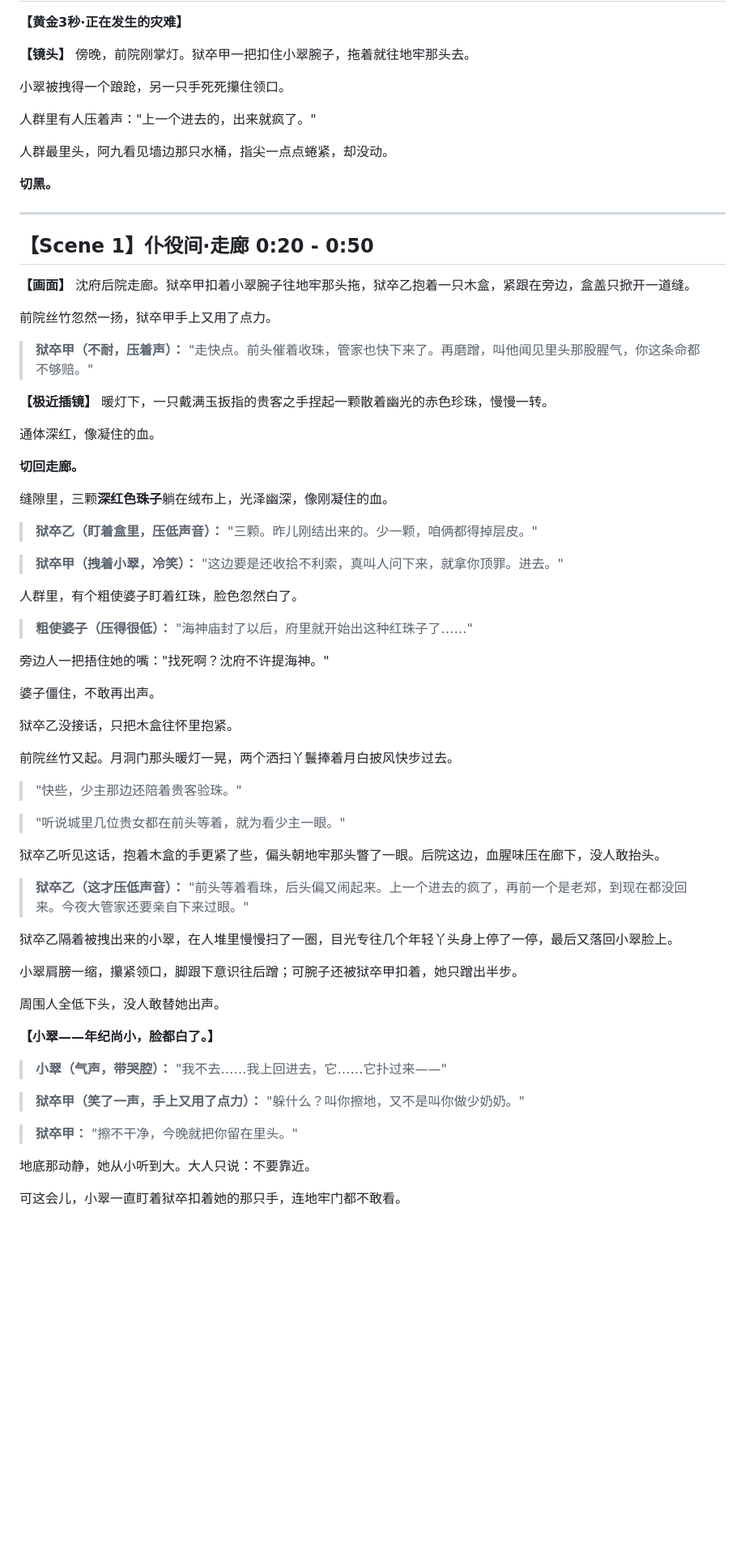
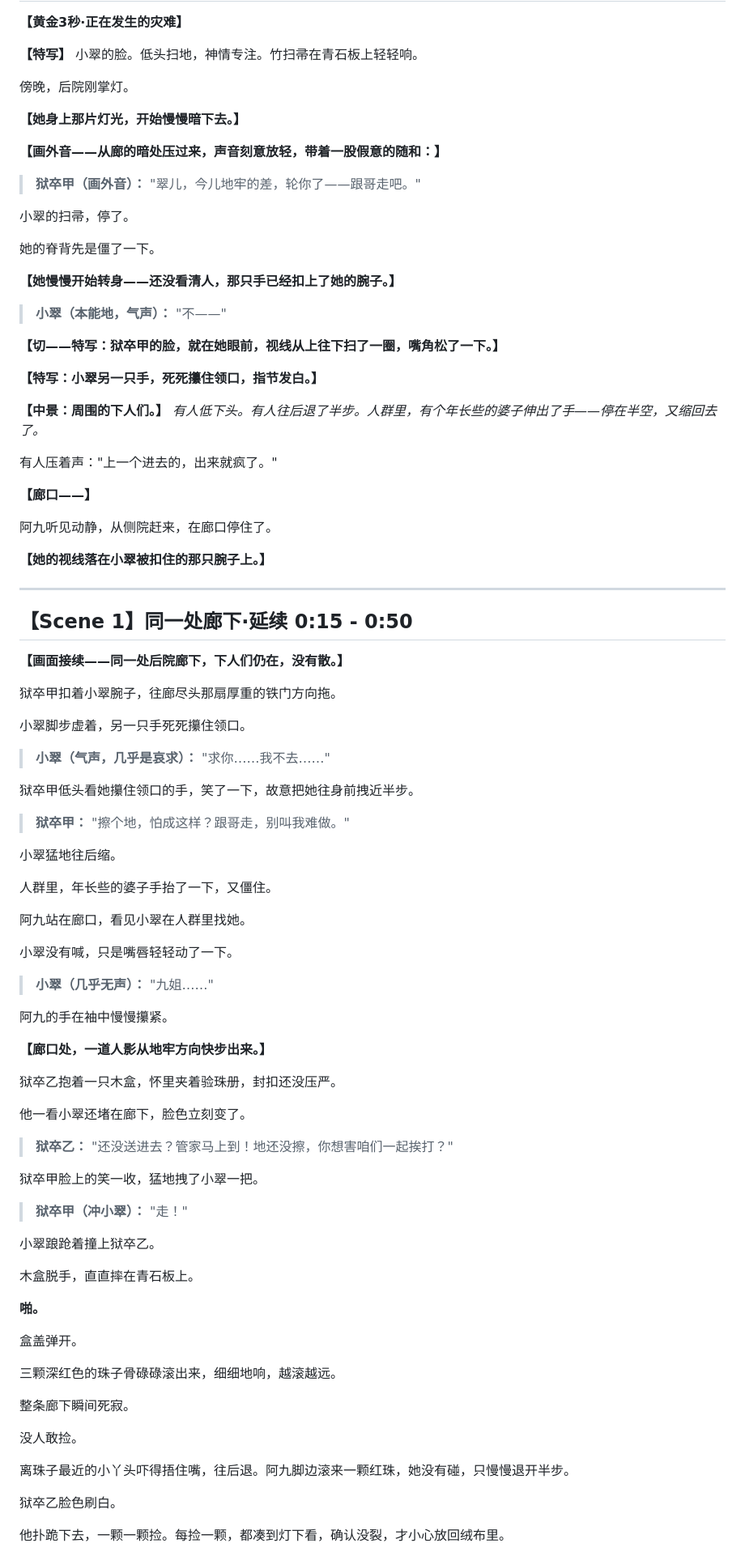
Before and after one commit to vivien1990/AIstory, a Markdown page: episode1.md, the part around one of its changes. Shown at 81% size. Drawn GitHub-style; blank space fills up the shorter version.

```diff
--- a/episode1.md
+++ b/episode1.md
@@ -11,79 +18,97 @@
 
 **【黄金3秒·正在发生的灾难】**
 
-**【镜头】**
-傍晚，前院刚掌灯。狱卒甲一把扣住小翠腕子，拖着就往地牢那头去。
+**【特写】** 小翠的脸。低头扫地，神情专注。竹扫帚在青石板上轻轻响。
 
-小翠被拽得一个踉跄，另一只手死死攥住领口。
+傍晚，后院刚掌灯。
 
-人群里有人压着声："上一个进去的，出来就疯了。"
+**【她身上那片灯光，开始慢慢暗下去。】**
 
-人群最里头，阿九看见墙边那只水桶，指尖一点点蜷紧，却没动。
+**【画外音——从廊的暗处压过来，声音刻意放轻，带着一股假意的随和：】**
 
-**切黑。**
+> **狱卒甲（画外音）：** "翠儿，今儿地牢的差，轮你了——跟哥走吧。"
+
+小翠的扫帚，停了。
+
+她的脊背先是僵了一下。
+
+**【她慢慢开始转身——还没看清人，那只手已经扣上了她的腕子。】**
+
+> **小翠（本能地，气声）：** "不——"
+
+**【切——特写：狱卒甲的脸，就在她眼前，视线从上往下扫了一圈，嘴角松了一下。】**
+
+**【特写：小翠另一只手，死死攥住领口，指节发白。】**
+
+**【中景：周围的下人们。】**
+*有人低下头。有人往后退了半步。人群里，有个年长些的婆子伸出了手——停在半空，又缩回去了。*
+
+有人压着声："上一个进去的，出来就疯了。"
+
+**【廊口——】**
+
+阿九听见动静，从侧院赶来，在廊口停住了。
+
+**【她的视线落在小翠被扣住的那只腕子上。】**
+
 
 ---
 
-## 【Scene 1】仆役间·走廊 0:20 - 0:50
+## 【Scene 1】同一处廊下·延续 0:15 - 0:50
 
-**【画面】** 沈府后院走廊。狱卒甲扣着小翠腕子往地牢那头拖，狱卒乙抱着一只木盒，紧跟在旁边，盒盖只掀开一道缝。
+**【画面接续——同一处后院廊下，下人们仍在，没有散。】**
 
-前院丝竹忽然一扬，狱卒甲手上又用了点力。
+狱卒甲扣着小翠腕子，往廊尽头那扇厚重的铁门方向拖。
 
-> **狱卒甲（不耐，压着声）：**
-> "走快点。前头催着收珠，管家也快下来了。再磨蹭，叫他闻见里头那股腥气，你这条命都不够赔。"
+小翠脚步虚着，另一只手死死攥住领口。
 
-**【极近插镜】** 暖灯下，一只戴满玉扳指的贵客之手捏起一颗散着幽光的赤色珍珠，慢慢一转。
+> **小翠（气声，几乎是哀求）：** "求你……我不去……"
 
-通体深红，像凝住的血。
+狱卒甲低头看她攥住领口的手，笑了一下，故意把她往身前拽近半步。
 
-**切回走廊。**
+> **狱卒甲：** "擦个地，怕成这样？跟哥走，别叫我难做。"
 
-缝隙里，三颗**深红色珠子**躺在绒布上，光泽幽深，像刚凝住的血。
+小翠猛地往后缩。
 
-> **狱卒乙（盯着盒里，压低声音）：**
-> "三颗。昨儿刚结出来的。少一颗，咱俩都得掉层皮。"
+人群里，年长些的婆子手抬了一下，又僵住。
 
-> **狱卒甲（拽着小翠，冷笑）：**
-> "这边要是还收拾不利索，真叫人问下来，就拿你顶罪。进去。"
+阿九站在廊口，看见小翠在人群里找她。
 
-人群里，有个粗使婆子盯着红珠，脸色忽然白了。
+小翠没有喊，只是嘴唇轻轻动了一下。
 
-> **粗使婆子（压得很低）：** "海神庙封了以后，府里就开始出这种红珠子了……"
+> **小翠（几乎无声）：** "九姐……"
 
-旁边人一把捂住她的嘴："找死啊？沈府不许提海神。"
+阿九的手在袖中慢慢攥紧。
 
-婆子僵住，不敢再出声。
+**【廊口处，一道人影从地牢方向快步出来。】**
 
-狱卒乙没接话，只把木盒往怀里抱紧。
+狱卒乙抱着一只木盒，怀里夹着验珠册，封扣还没压严。
 
-前院丝竹又起。月洞门那头暖灯一晃，两个洒扫丫鬟捧着月白披风快步过去。
+他一看小翠还堵在廊下，脸色立刻变了。
 
-> "快些，少主那边还陪着贵客验珠。"
+> **狱卒乙：** "还没送进去？管家马上到！地还没擦，你想害咱们一起挨打？"
 
-> "听说城里几位贵女都在前头等着，就为看少主一眼。"
+狱卒甲脸上的笑一收，猛地拽了小翠一把。
 
-狱卒乙听见这话，抱着木盒的手更紧了些，偏头朝地牢那头瞥了一眼。后院这边，血腥味压在廊下，没人敢抬头。
+> **狱卒甲（冲小翠）：** "走！"
 
-> **狱卒乙（这才压低声音）：**
-> "前头等着看珠，后头偏又闹起来。上一个进去的疯了，再前一个是老郑，到现在都没回来。今夜大管家还要亲自下来过眼。"
+小翠踉跄着撞上狱卒乙。
 
-狱卒乙隔着被拽出来的小翠，在人堆里慢慢扫了一圈，目光专往几个年轻丫头身上停了一停，最后又落回小翠脸上。
+木盒脱手，直直摔在青石板上。
 
-小翠肩膀一缩，攥紧领口，脚跟下意识往后蹭；可腕子还被狱卒甲扣着，她只蹭出半步。
+**啪。**
 
-周围人全低下头，没人敢替她出声。
+盒盖弹开。
 
-**【小翠——年纪尚小，脸都白了。】**
+三颗深红色的珠子骨碌碌滚出来，细细地响，越滚越远。
 
-> **小翠（气声，带哭腔）：** "我不去……我上回进去，它……它扑过来——"
+整条廊下瞬间死寂。
 
-> **狱卒甲（笑了一声，手上又用了点力）：**
-> "躲什么？叫你擦地，又不是叫你做少奶奶。"
+没人敢捡。
 
-> **狱卒甲：** "擦不干净，今晚就把你留在里头。"
+离珠子最近的小丫头吓得捂住嘴，往后退。阿九脚边滚来一颗红珠，她没有碰，只慢慢退开半步。
 
-地底那动静，她从小听到大。大人只说：不要靠近。
+狱卒乙脸色刷白。
 
-可这会儿，小翠一直盯着狱卒扣着她的那只手，连地牢门都不敢看。
+他扑跪下去，一颗一颗捡。每捡一颗，都凑到灯下看，确认没裂，才小心放回绒布里。
 
```
Also changed, not shown: other parts of episode1.md (+105 -28 lines).
